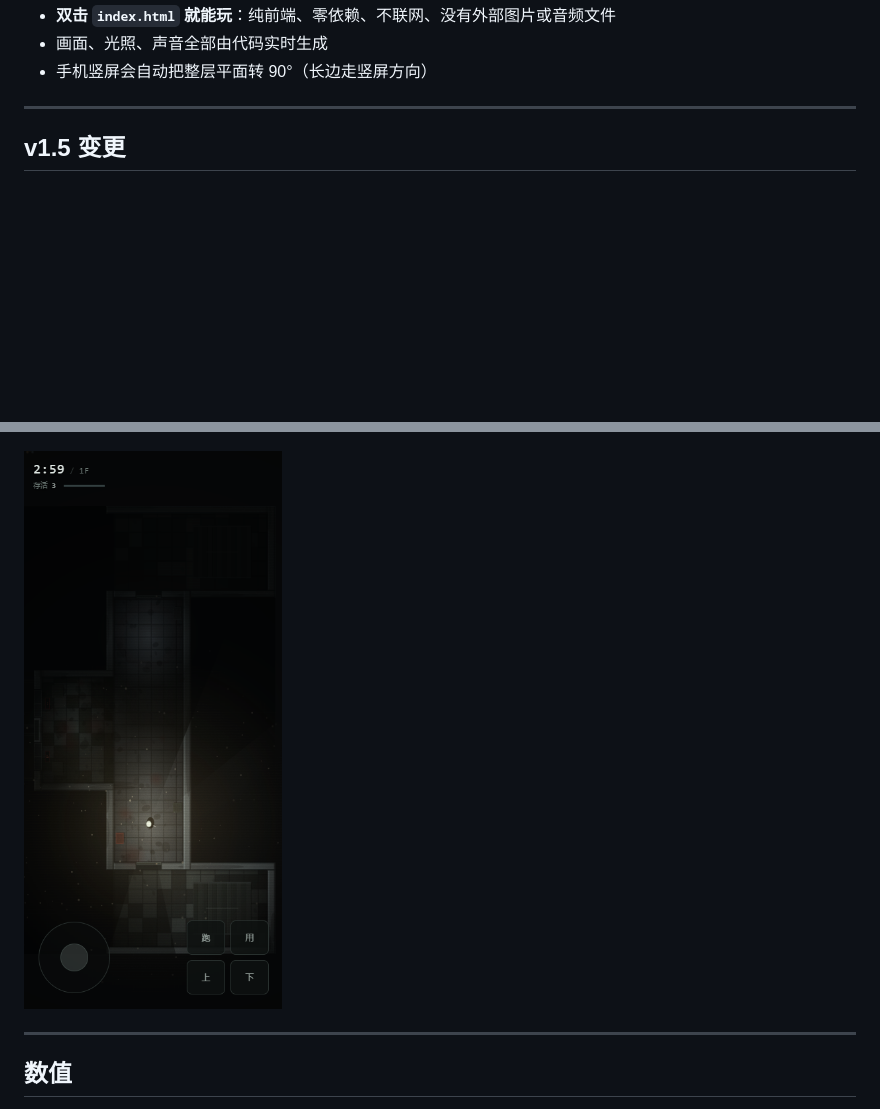
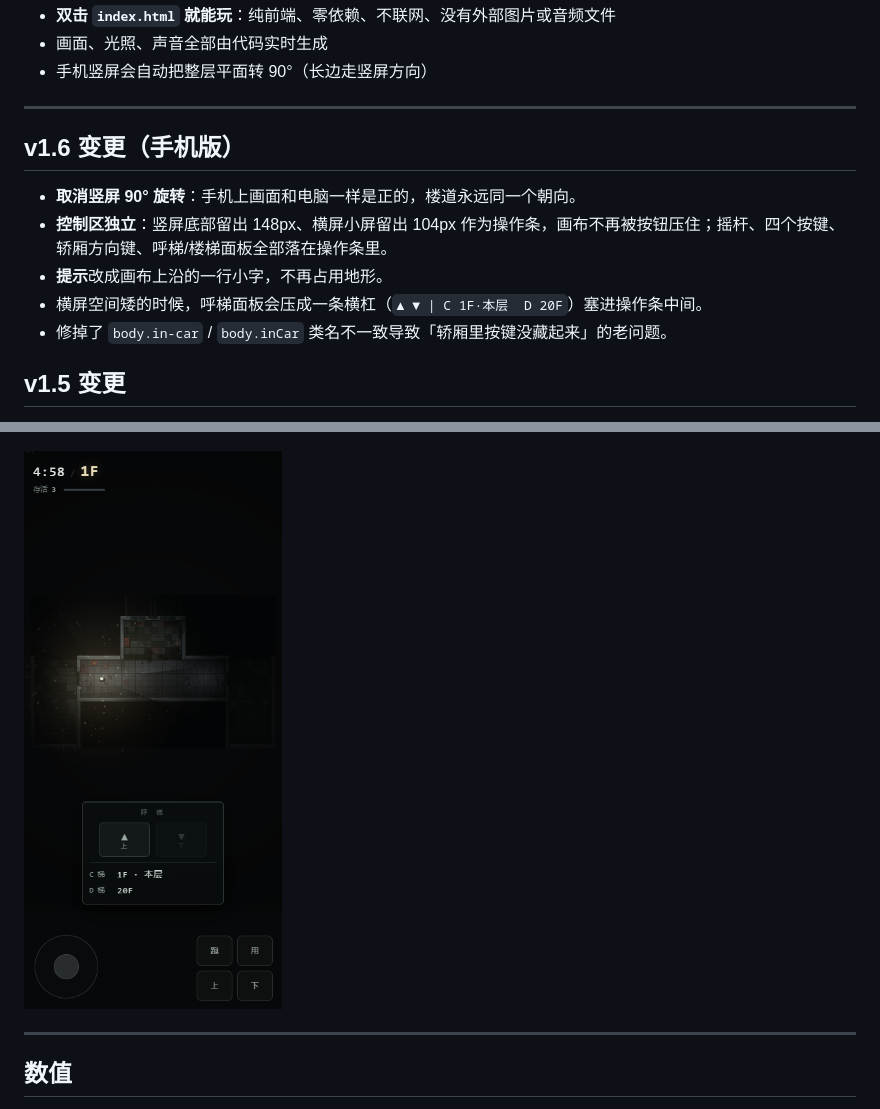
Before and after one commit to cyzhou2/elevator-kill-2, a Markdown page: README.md, 2 parts joined by grey strips. GitHub-like rendering; pictures changed too: screenshots/mobile.png; blank space fills up the shorter version.

```diff
--- a/README.md
+++ b/README.md
@@ -13,6 +13,14 @@
 - 手机竖屏会自动把整层平面转 90°（长边走竖屏方向）
 
 ---
+
+## v1.6 变更（手机版）
+
+- **取消竖屏 90° 旋转**：手机上画面和电脑一样是正的，楼道永远同一个朝向。
+- **控制区独立**：竖屏底部留出 148px、横屏小屏留出 104px 作为操作条，画布不再被按钮压住；摇杆、四个按键、轿厢方向键、呼梯/楼梯面板全部落在操作条里。
+- **提示**改成画布上沿的一行小字，不再占用地形。
+- 横屏空间矮的时候，呼梯面板会压成一条横杠（`▲ ▼ | C 1F·本层  D 20F`）塞进操作条中间。
+- 修掉了 `body.in-car` / `body.inCar` 类名不一致导致「轿厢里按键没藏起来」的老问题。
 
 ## v1.5 变更
 
```
Also changed, not shown: DEV.md (+9 -0 lines), 3 other files.
